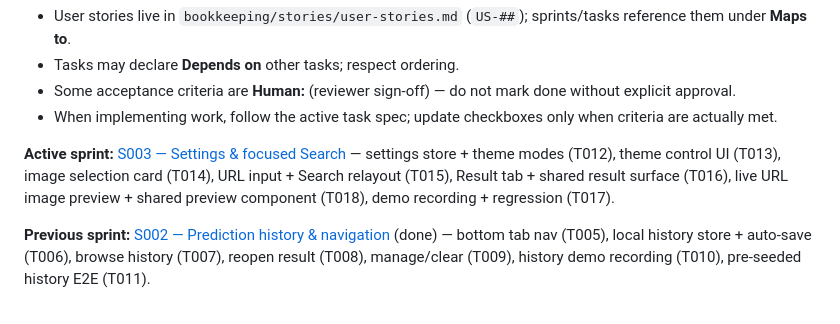
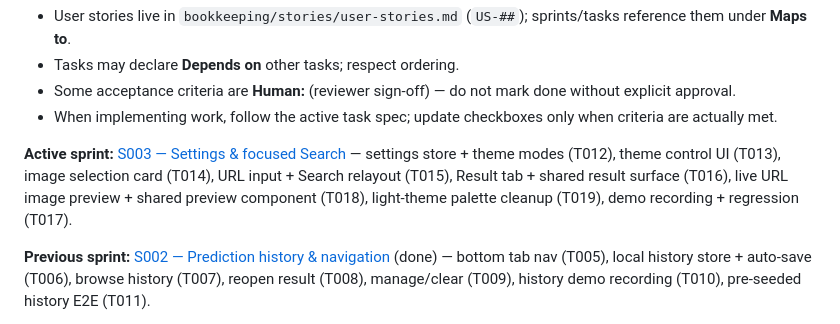
Before and after one commit to k13nNg/driftID, a Markdown page: AGENTS.md, the part around the change. Drawn GitHub-style.

```diff
--- a/AGENTS.md
+++ b/AGENTS.md
@@ -45,7 +45,7 @@ Work is planned in `bookkeeping/task_management/`:
 - Some acceptance criteria are **Human:** (reviewer sign-off) — do not mark done without explicit approval.
 - When implementing work, follow the active task spec; update checkboxes only when criteria are actually met.
 
-**Active sprint:** [S003 — Settings & focused Search](bookkeeping/task_management/S003.md) — settings store + theme modes (T012), theme control UI (T013), image selection card (T014), URL input + Search relayout (T015), Result tab + shared result surface (T016), live URL image preview + shared preview component (T018), demo recording + regression (T017).
+**Active sprint:** [S003 — Settings & focused Search](bookkeeping/task_management/S003.md) — settings store + theme modes (T012), theme control UI (T013), image selection card (T014), URL input + Search relayout (T015), Result tab + shared result surface (T016), live URL image preview + shared preview component (T018), light-theme palette cleanup (T019), demo recording + regression (T017).
 
 **Previous sprint:** [S002 — Prediction history & navigation](bookkeeping/task_management/S002.md) (done) — bottom tab nav (T005), local history store + auto-save (T006), browse history (T007), reopen result (T008), manage/clear (T009), history demo recording (T010), pre-seeded history E2E (T011).
 
```
Also changed, not shown: bookkeeping/task_management/S003.md (+1 -0 lines), bookkeeping/task_management/T019.md (added, +69 -0 lines).
